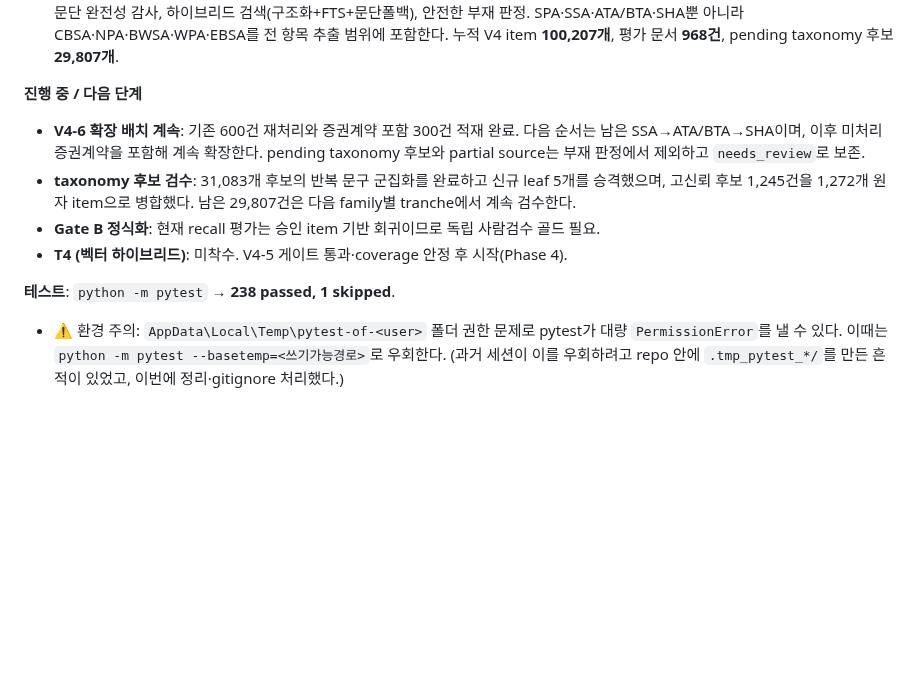
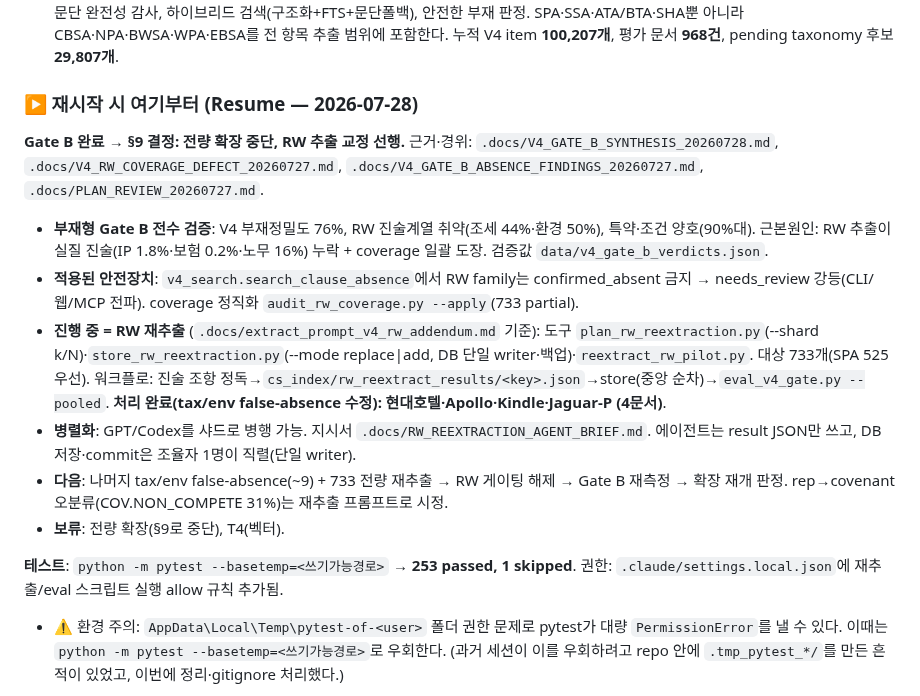
Before and after one commit to qchoi2/docs_app, a Markdown page: progress.md, the part around the change. Drawn GitHub-style; blank space fills up the shorter version.

Commit message:
docs: refresh progress top with Gate B outcome + RW re-extraction resume state
Co-Authored-By: Claude Opus 4.8 <noreply@anthropic.com>

```diff
--- a/progress.md
+++ b/progress.md
@@ -26,17 +26,30 @@
   전 항목 추출 범위에 포함한다. 누적 V4 item **100,207개**, 평가 문서 **968건**,
   pending taxonomy 후보 **29,807개**.
 
-**진행 중 / 다음 단계**
-- **V4-6 확장 배치 계속**: 기존 600건 재처리와 증권계약 포함 300건 적재 완료.
-  다음 순서는 남은 SSA→ATA/BTA→SHA이며, 이후 미처리 증권계약을 포함해 계속 확장한다.
-  pending taxonomy 후보와 partial source는 부재 판정에서 제외하고 `needs_review`로 보존.
-- **taxonomy 후보 검수**: 31,083개 후보의 반복 문구 군집화를 완료하고 신규 leaf
-  5개를 승격했으며, 고신뢰 후보 1,245건을 1,272개 원자 item으로 병합했다.
-  남은 29,807건은 다음 family별 tranche에서 계속 검수한다.
-- **Gate B 정식화**: 현재 recall 평가는 승인 item 기반 회귀이므로 독립 사람검수 골드 필요.
-- **T4 (벡터 하이브리드)**: 미착수. V4-5 게이트 통과·coverage 안정 후 시작(Phase 4).
+### ▶ 재시작 시 여기부터 (Resume — 2026-07-28)
 
-**테스트**: `python -m pytest` → **238 passed, 1 skipped**.
+**Gate B 완료 → §9 결정: 전량 확장 중단, RW 추출 교정 선행.** 근거·경위:
+`.docs/V4_GATE_B_SYNTHESIS_20260728.md`, `.docs/V4_RW_COVERAGE_DEFECT_20260727.md`,
+`.docs/V4_GATE_B_ABSENCE_FINDINGS_20260727.md`, `.docs/PLAN_REVIEW_20260727.md`.
+
+- **부재형 Gate B 전수 검증**: V4 부재정밀도 76%, RW 진술계열 취약(조세 44%·환경 50%),
+  특약·조건 양호(90%대). 근본원인: RW 추출이 실질 진술(IP 1.8%·보험 0.2%·노무 16%) 누락 +
+  coverage 일괄 도장. 검증값 `data/v4_gate_b_verdicts.json`.
+- **적용된 안전장치**: `v4_search.search_clause_absence`에서 RW family는 confirmed_absent 금지
+  → needs_review 강등(CLI/웹/MCP 전파). coverage 정직화 `audit_rw_coverage.py --apply`(733 partial).
+- **진행 중 = RW 재추출** (`.docs/extract_prompt_v4_rw_addendum.md` 기준):
+  도구 `plan_rw_reextraction.py`(--shard k/N)·`store_rw_reextraction.py`(--mode replace|add, DB
+  단일 writer·백업)·`reextract_rw_pilot.py`. 대상 733개(SPA 525 우선). 워크플로: 진술 조항
+  정독→`cs_index/rw_reextract_results/<key>.json`→store(중앙 순차)→`eval_v4_gate.py --pooled`.
+  **처리 완료(tax/env false-absence 수정): 현대호텔·Apollo·Kindle·Jaguar-P (4문서)**.
+- **병렬화**: GPT/Codex를 샤드로 병행 가능. 지시서 `.docs/RW_REEXTRACTION_AGENT_BRIEF.md`.
+  에이전트는 result JSON만 쓰고, DB 저장·commit은 조율자 1명이 직렬(단일 writer).
+- **다음**: 나머지 tax/env false-absence(~9) + 733 전량 재추출 → RW 게이팅 해제 → Gate B 재측정
+  → 확장 재개 판정. rep→covenant 오분류(COV.NON_COMPETE 31%)는 재추출 프롬프트로 시정.
+- **보류**: 전량 확장(§9로 중단), T4(벡터).
+
+**테스트**: `python -m pytest --basetemp=<쓰기가능경로>` → **253 passed, 1 skipped**.
+권한: `.claude/settings.local.json`에 재추출/eval 스크립트 실행 allow 규칙 추가됨.
 - ⚠️ 환경 주의: `AppData\Local\Temp\pytest-of-<user>` 폴더 권한 문제로 pytest가 대량
   `PermissionError`를 낼 수 있다. 이때는 `python -m pytest --basetemp=<쓰기가능경로>`로 우회한다.
   (과거 세션이 이를 우회하려고 repo 안에 `.tmp_pytest_*/`를 만든 흔적이 있었고, 이번에 정리·gitignore 처리했다.)
```
